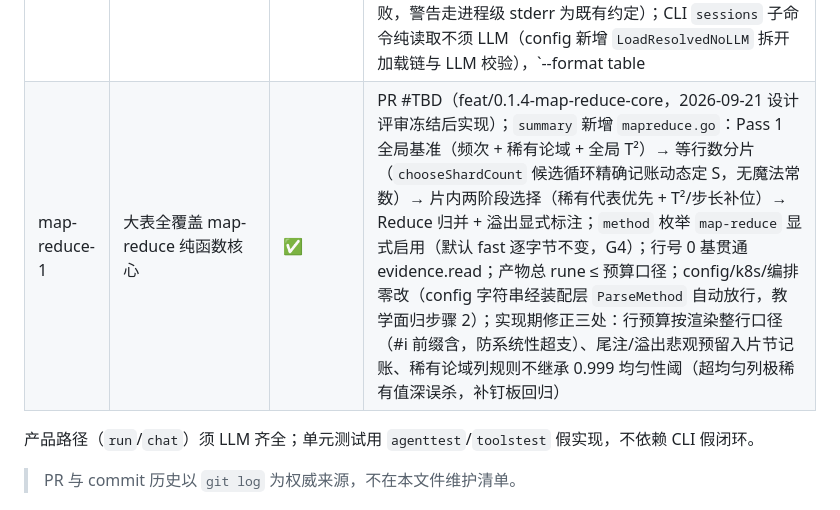
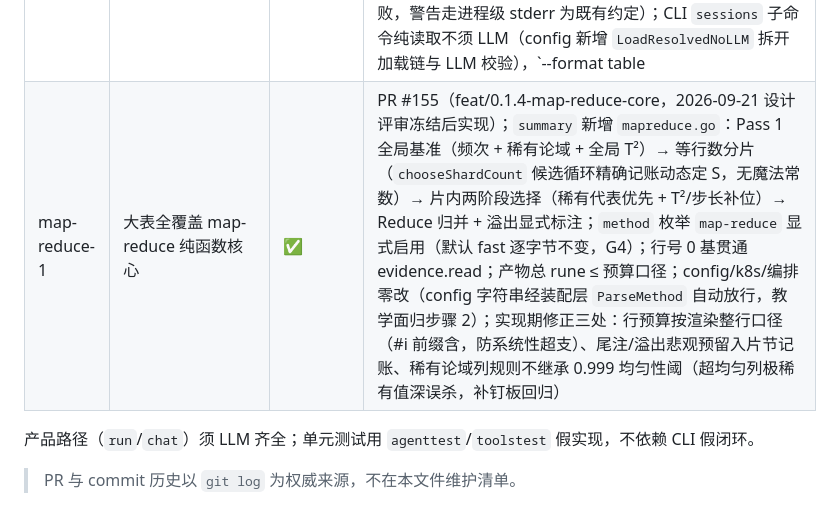
Before and after one commit to Aruing/Aruing, a Markdown page: docs/project-state.md, the part around the change. Drawn GitHub-style.

Commit message:
docs: map-reduce-1 工作单元回填 PR 号（#155）

```diff
--- a/docs/project-state.md
+++ b/docs/project-state.md
@@ -121,7 +121,7 @@
 | 0.1.4-3a | 超巨输出 spill·腿 A（捕获留存） | ✅ | PR #149（merge f49e317 → feat/0.1.4-persistence，2026-09-17）；tools `SpoolStore`/`SpoolFile`/`SpoolRef` + ctx 会话标注 `WithSpoolScope`；k8s stdout 双写（内存预算内内联 + 盘上全量，tmp+rename 转正，`Raw.stdoutSpool` 引用含全量字节/行数，失败降级旧截断语义不废取证）；store `DiskSpoolStore`（会话目录 `spool/`，永久留存随会话目录删）；Tower/编排 `Execute`/`Resume` 注入会话标注；openStores 先开存储后建工具图；config 零新键（磁盘/内存装配自然分派，内存路径不开 spill） |
 | 0.1.4-3b | 超巨输出 spill·腿 B（盘读翻页） | ✅ | PR #150（merge 592e13c → feat/0.1.4-persistence，2026-09-18）；tools `SpoolSlicer` 接口（盘读切页）+ `StdoutSpoolRef` 单点探测（完整引用才命中）；k8s `SliceSpool` 流式行级切页（行号/total 覆盖全量，时间窗行首 RFC3339 流式过滤，引用 TotalLines 供非时间窗提前止读，只剥一个 \n 终止符与内联同语义）；evidence.read 引用命中优先盘读路径（`NewEvidenceReadTool` 增第三参 spool，失败路径统一 navError 引导重查）；Tower 轮首回灌账本带引用证据按账本编号进本轮索引（跨进程/重启后旧超巨观察可翻页，编号轮末随 Discard 清）；prompt/Spec 教学同步；pr-agent R1 分诊（采纳 2：探测契约/行内容终止符；证伪 1：时间窗全扫上限，设计已裁决）随 commit 4caee38；smoke 随版本收尾 `make smoke-all` 兜底 |
 | 0.1.4-4 | 会话发现（`aruing sessions`） | ✅ | PR #151（merge 9d6a732 → feat/0.1.4-persistence，2026-09-18）；`session.SessionLister` 可选能力 + `SessionSummary`（id / 创建 / 最近活跃 / 消息数 / 首问全文，按最近活跃降序；排序归 store 层，内存/磁盘两实现同序）；磁盘实现只读复用 `readSessionFile`（不开追加句柄不进打开缓存不触发修复；缺会话文件静默跳过，坏会话跳过 + stderr 警告不劫持列表，打开时仍按加载语义明确失败，警告走进程级 stderr 为既有约定）；CLI `sessions` 子命令纯读取不须 LLM（config 新增 `LoadResolvedNoLLM` 拆开加载链与 LLM 校验），`--format table|json`，json 空态输出 `[]`（机器契约），table 首问 48 runes 展示层截断 / json 全文，无条数上限（#18）；pr-agent 三轮 R1–R3 分诊：采纳 3（R1 json 空态契约 + config 测试环境隔离；R3 cmd 测试隔离配置搜索链）证伪 1（R2 警告通道语义，约定钉板）；smoke 随版本收尾 `make smoke-all` 兕底 |
-| map-reduce-1 | 大表全覆盖 map-reduce 纯函数核心 | ✅ | PR #TBD（feat/0.1.4-map-reduce-core，2026-09-21 设计评审冻结后实现）；`summary` 新增 `mapreduce.go`：Pass 1 全局基准（频次 + 稀有论域 + 全局 T²）→ 等行数分片（`chooseShardCount` 候选循环精确记账动态定 S，无魔法常数）→ 片内两阶段选择（稀有代表优先 + T²/步长补位）→ Reduce 归并 + 溢出显式标注；`method` 枚举 `map-reduce` 显式启用（默认 fast 逐字节不变，G4）；行号 0 基贯通 evidence.read；产物总 rune ≤ 预算口径；config/k8s/编排零改（config 字符串经装配层 `ParseMethod` 自动放行，教学面归步骤 2）；实现期修正三处：行预算按渲染整行口径（#i 前缀含，防系统性超支）、尾注/溢出悲观预留入片节记账、稀有论域列规则不继承 0.999 均匀性阈（超均匀列极稀有值深误杀，补钉板回归） |
+| map-reduce-1 | 大表全覆盖 map-reduce 纯函数核心 | ✅ | PR #155（feat/0.1.4-map-reduce-core，2026-09-21 设计评审冻结后实现）；`summary` 新增 `mapreduce.go`：Pass 1 全局基准（频次 + 稀有论域 + 全局 T²）→ 等行数分片（`chooseShardCount` 候选循环精确记账动态定 S，无魔法常数）→ 片内两阶段选择（稀有代表优先 + T²/步长补位）→ Reduce 归并 + 溢出显式标注；`method` 枚举 `map-reduce` 显式启用（默认 fast 逐字节不变，G4）；行号 0 基贯通 evidence.read；产物总 rune ≤ 预算口径；config/k8s/编排零改（config 字符串经装配层 `ParseMethod` 自动放行，教学面归步骤 2）；实现期修正三处：行预算按渲染整行口径（#i 前缀含，防系统性超支）、尾注/溢出悲观预留入片节记账、稀有论域列规则不继承 0.999 均匀性阈（超均匀列极稀有值深误杀，补钉板回归） |
 
   产品路径（`run`/`chat`）须 LLM 齐全；单元测试用 `agenttest`/`toolstest` 假实现，不依赖 CLI 假闭环。
 
```
